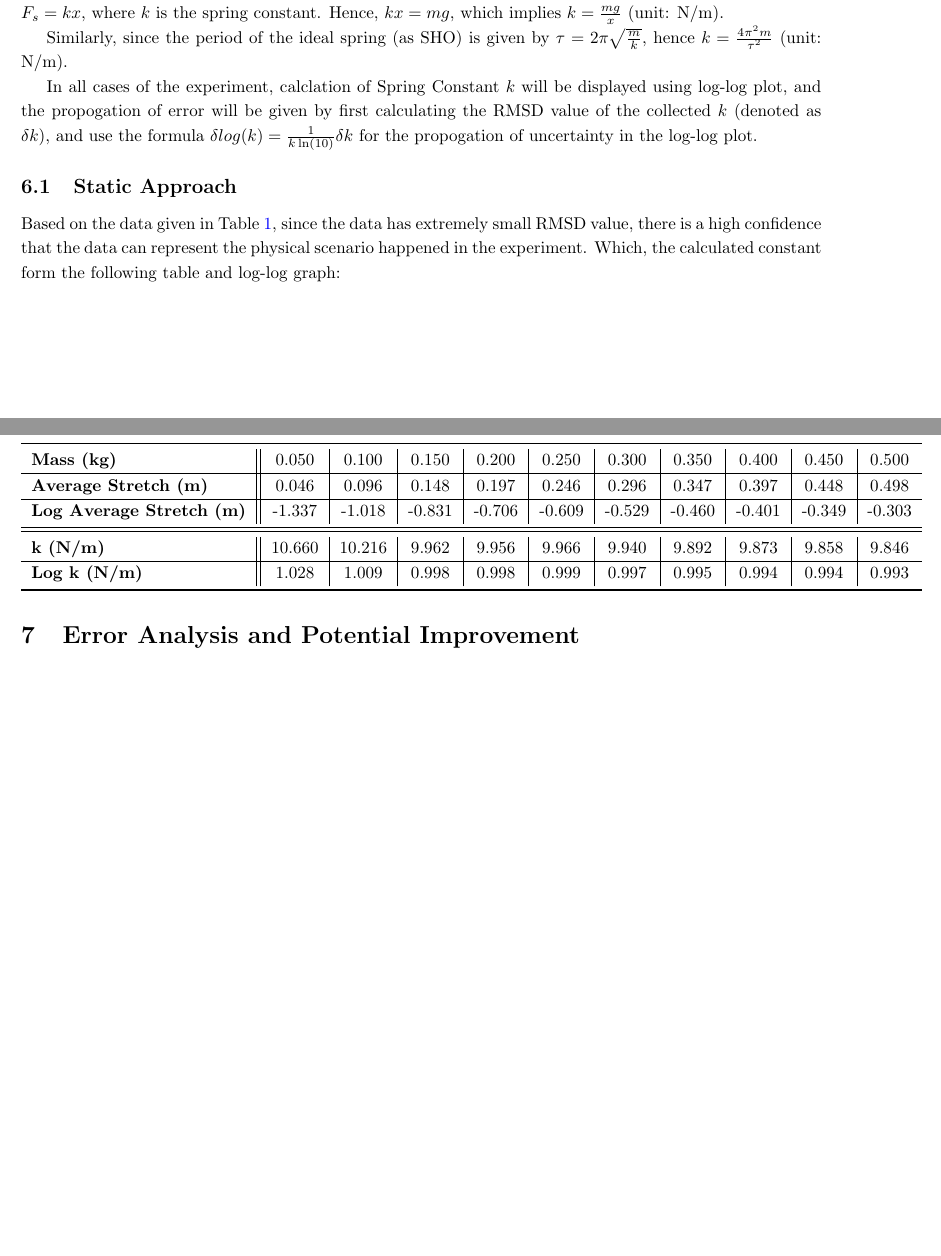
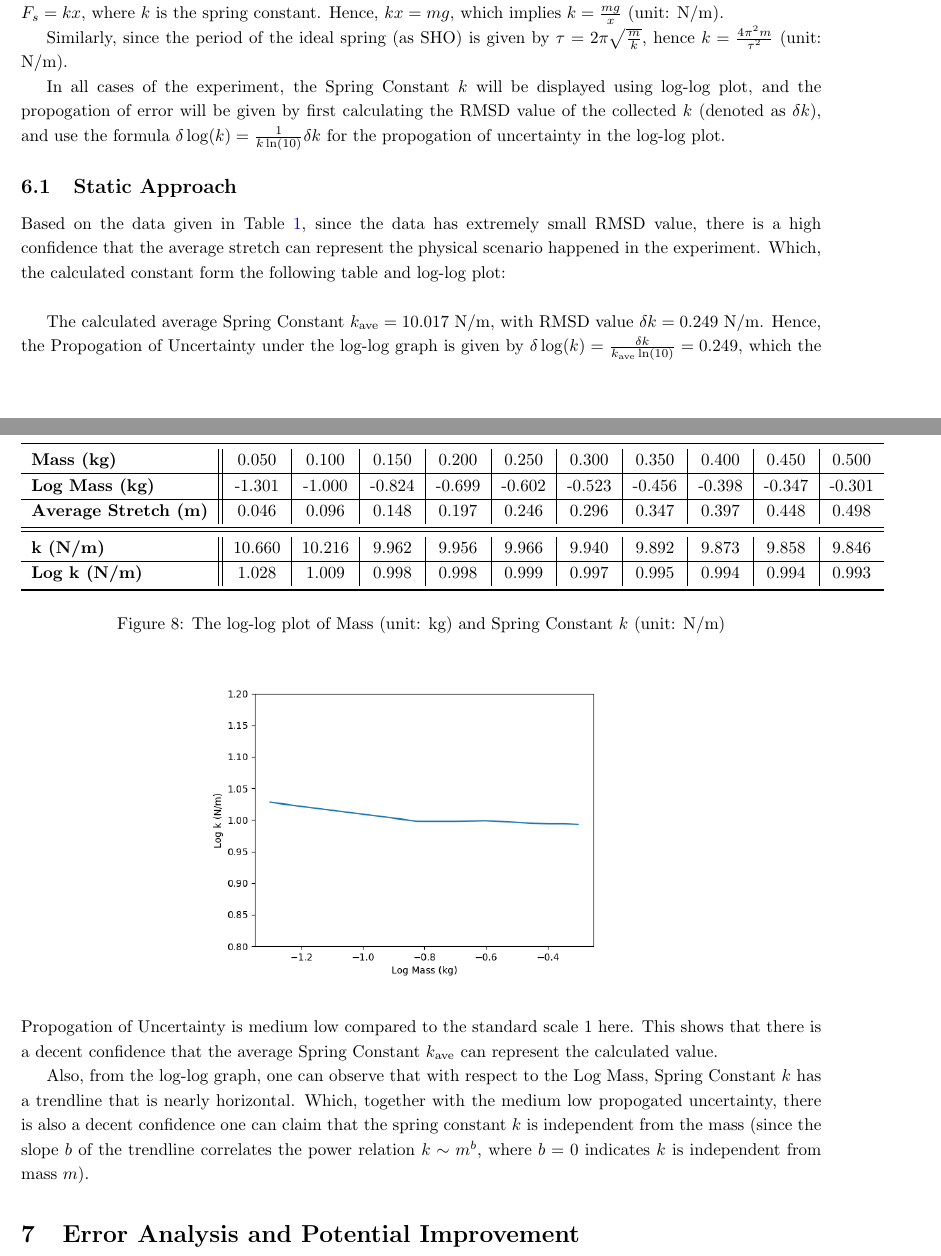
Before and after one commit to BryanWriggler/Fall-2025, a LaTeX document (Phys 20AL/Week 4/Lab_Report4.tex): two parts of pages 10 and 11 of 11, joined at a grey line, cut so that both start at the same text, the shorter picture padded with empty space. Compiled offline with pdfLaTeX.

Commit message:
changes to lab report 4

```diff
--- a/Phys 20AL/Week 4/Lab_Report4.tex
+++ b/Phys 20AL/Week 4/Lab_Report4.tex
@@ -371,10 +371,10 @@ Recall that for the spring to be at equilibrium, the spring force needs to cance
 
 Similarly, since the period of the ideal spring (as SHO) is given by $\tau=2\pi\sqrt{\frac{m}{k}}$, hence $k = \frac{4\pi^2 m}{\tau^2}$ (unit: N/m).
 
-In all cases of the experiment, calclation of Spring Constant $k$ will be displayed using log-log plot, and the propogation of error will be given by first calculating the RMSD value of the collected $k$ (denoted as $\delta k$), and use the formula $\delta log(k)=\frac{1}{k \ln(10)}\delta k$ for the propogation of uncertainty in the log-log plot.
+In all cases of the experiment, the Spring Constant $k$ will be displayed using log-log plot, and the propogation of error will be given by first calculating the RMSD value of the collected $k$ (denoted as $\delta k$), and use the formula $\delta \log(k)=\frac{1}{k \ln(10)}\delta k$ for the propogation of uncertainty in the log-log plot.
 
 \subsection{Static Approach}
-Based on the data given in Table \ref{tab:data_static}, since the data has extremely small RMSD value, there is a high confidence that the data can represent the physical scenario happened in the experiment. Which, the calculated constant form the following table and log-log graph:
+Based on the data given in Table \ref{tab:data_static}, since the data has extremely small RMSD value, there is a high confidence that the average stretch can represent the physical scenario happened in the experiment. Which, the calculated constant form the following table and log-log plot:
 \begin{table}[h!]
 \centering
 \caption{Calculated spring constants $k$ (unit: N/m) with respect to Mass (kg) and Stretch (m)}
@@ -382,9 +382,9 @@ Based on the data given in Table \ref{tab:data_static}, since the data has extre
 \toprule
 \textbf{Mass (kg)} & 0.050 & 0.100 & 0.150 & 0.200 & 0.250 & 0.300 & 0.350 & 0.400 & 0.450 & 0.500 \\
 \hline
+\textbf{Log Mass (kg)} & -1.301 & -1.000 & -0.824 & -0.699 & -0.602 & -0.523 & -0.456 & -0.398 & -0.347 & -0.301\\
+\hline
 \textbf{Average Stretch (m)} & 0.046 & 0.096 & 0.148 & 0.197 & 0.246 & 0.296 & 0.347 & 0.397 & 0.448 & 0.498 \\
-\hline
-\textbf{Log Average Stretch (m)} & -1.337 & -1.018 & -0.831 & -0.706 & -0.609 & -0.529 & -0.460 & -0.401 & -0.349 & -0.303 \\
 \midrule
 \midrule
 \textbf{k (N/m)} & 10.660 & 10.216 & 9.962 & 9.956 & 9.966 & 9.940 & 9.892 & 9.873 & 9.858 & 9.846 \\
@@ -395,6 +395,20 @@ Based on the data given in Table \ref{tab:data_static}, since the data has extre
 \label{tab:static_k}
 \end{table}
 
+\hfill
+
+\begin{figure}[h!]
+    \centering
+    \caption{The log-log plot of Mass (unit: kg) and Spring Constant $k$ (unit: N/m)}
+    \includegraphics[width=90mm]{static_k.png}
+    \label{fig:static_k}
+\end{figure}
+The calculated average Spring Constant $k_\textmd{ave} = 10.017$ N/m, with RMSD value $\delta k=0.249$ N/m. Hence, the Propogation of Uncertainty under the log-log graph is given by $\delta \log(k)=\frac{\delta k}{k_\textmd{ave}\ln(10)} = 0.249$, which the Propogation of Uncertainty is medium low compared to the standard scale $1$ here. This shows that there is a decent confidence that the average Spring Constant $k_\textmd{ave}$ can represent the calculated value.
+
+Also, from the log-log graph, one can observe that with respect to the Log Mass, Spring Constant $k$ has a trendline that is nearly horizontal. Which, together with the medium low propogated uncertainty, there is also a decent confidence one can claim that the spring constant $k$ is independent from the mass (since the slope $b$ of the trendline correlates the power relation $k \sim m^b$, where $b=0$ indicates $k$ is independent from mass $m$).
+
+
+
 
 
 
```
Also changed, not shown: Phys 20AL/Week 4/static_k.png (added), 5 other files.
